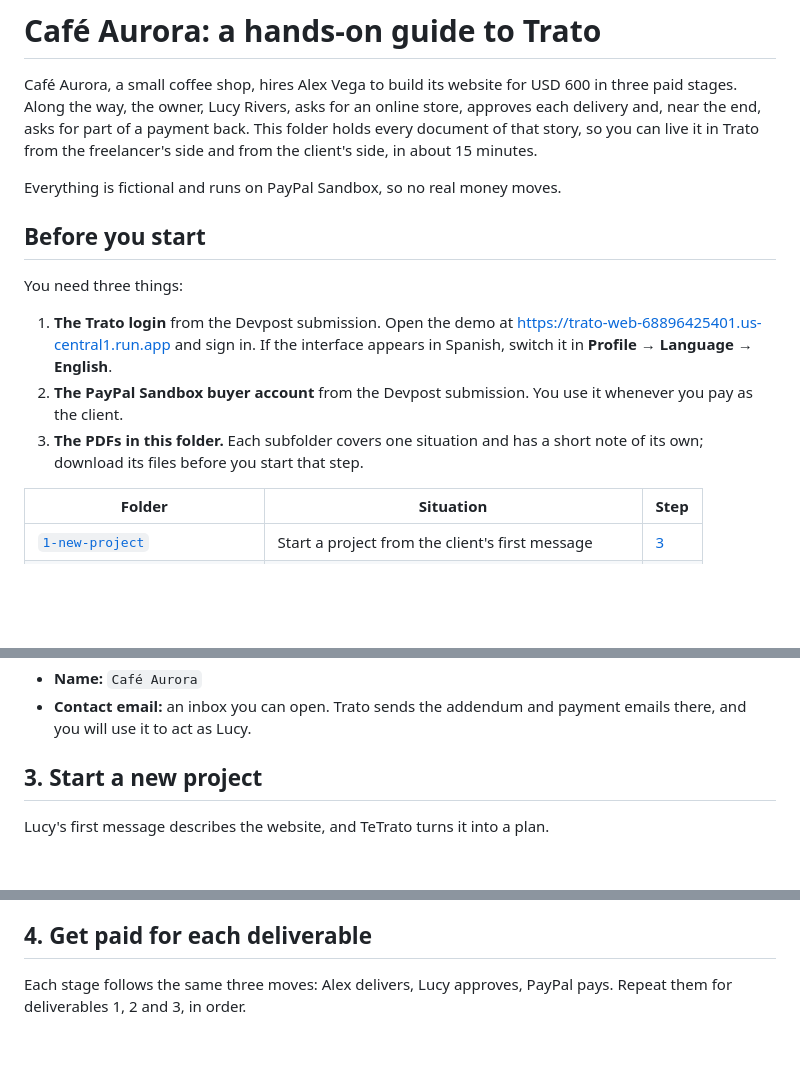
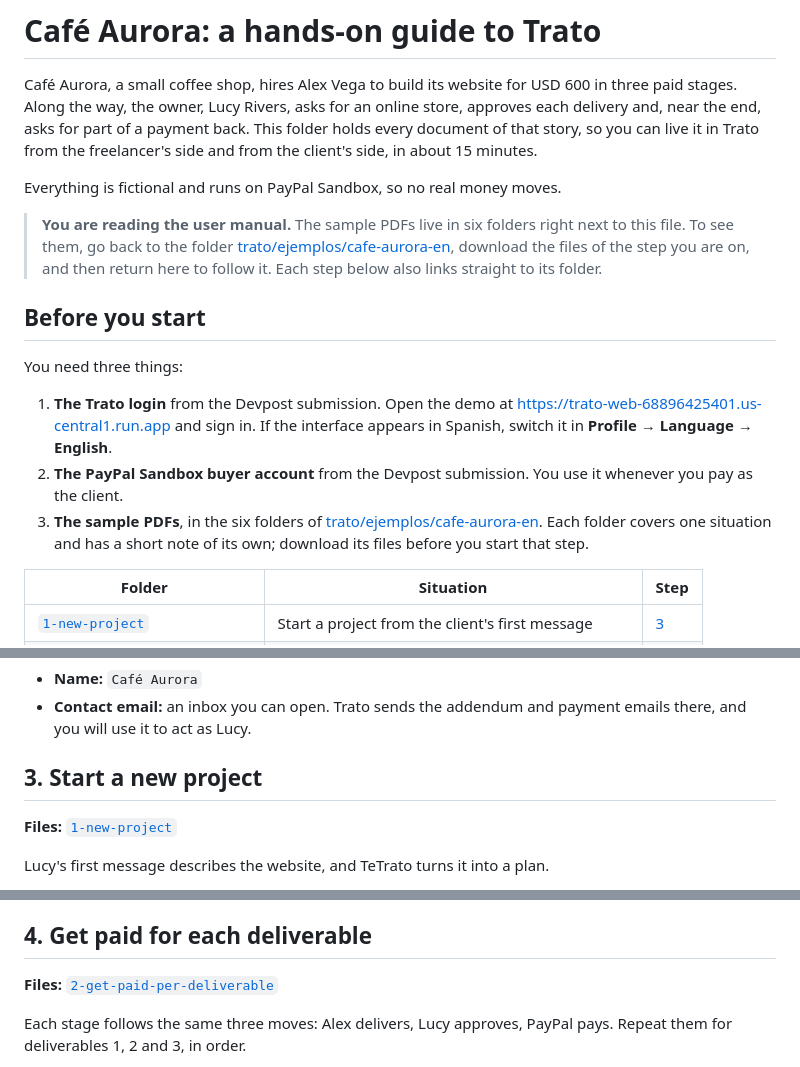
Before and after one commit to sebascs04/trato, a Markdown page: ejemplos/cafe-aurora-en/README.md, 3 parts joined by grey strips. Drawn GitHub-style; blank space fills up the shorter version.

Commit message:
Show readers of the user manual where the sample folders are
- The manual points back to the examples folder and links every step to its own folder of PDFs

```diff
--- a/ejemplos/cafe-aurora-en/README.md
+++ b/ejemplos/cafe-aurora-en/README.md
@@ -3,6 +3,8 @@
 Café Aurora, a small coffee shop, hires Alex Vega to build its website for USD 600 in three paid stages. Along the way, the owner, Lucy Rivers, asks for an online store, approves each delivery and, near the end, asks for part of a payment back. This folder holds every document of that story, so you can live it in Trato from the freelancer's side and from the client's side, in about 15 minutes.
 
 Everything is fictional and runs on PayPal Sandbox, so no real money moves.
+
+> **You are reading the user manual.** The sample PDFs live in six folders right next to this file. To see them, go back to the folder [trato/ejemplos/cafe-aurora-en](https://github.com/sebascs04/trato/tree/main/ejemplos/cafe-aurora-en), download the files of the step you are on, and then return here to follow it. Each step below also links straight to its folder.
 
 ## Before you start
 
@@ -10,7 +12,7 @@ You need three things:
 
 1. **The Trato login** from the Devpost submission. Open the demo at https://trato-web-68896425401.us-central1.run.app and sign in. If the interface appears in Spanish, switch it in **Profile → Language → English**.
 2. **The PayPal Sandbox buyer account** from the Devpost submission. You use it whenever you pay as the client.
-3. **The PDFs in this folder.** Each subfolder covers one situation and has a short note of its own; download its files before you start that step.
+3. **The sample PDFs**, in the six folders of [trato/ejemplos/cafe-aurora-en](https://github.com/sebascs04/trato/tree/main/ejemplos/cafe-aurora-en). Each folder covers one situation and has a short note of its own; download its files before you start that step.
 
 | Folder | Situation | Step |
 | --- | --- | --- |
@@ -34,6 +36,8 @@ Every project belongs to a client, so the story starts there. Go to **Clients
 
 ## 3. Start a new project
 
+**Files:** [`1-new-project`](1-new-project)
+
 Lucy's first message describes the website, and TeTrato turns it into a plan.
 
 1. Open the client and click **New project**, then choose **I'm about to start a project → Prepare the work plan**.
@@ -48,6 +52,8 @@ Lucy's first message describes the website, and TeTrato turns it into a plan.
 
 ## 4. Get paid for each deliverable
 
+**Files:** [`2-get-paid-per-deliverable`](2-get-paid-per-deliverable)
+
 Each stage follows the same three moves: Alex delivers, Lucy approves, PayPal pays. Repeat them for deliverables 1, 2 and 3, in order.
 
 1. **Deliver.** In the project, open **Work plan**, click the deliverable and choose **Delivery and payment**. Attach its file from `2-get-paid-per-deliverable/` (for example, `deliverable-1-acknowledgment.pdf` for the first stage) and click **Send to client for review**.
```
Also changed, not shown: other parts of ejemplos/cafe-aurora-en/README.md (+8 -0 lines).
